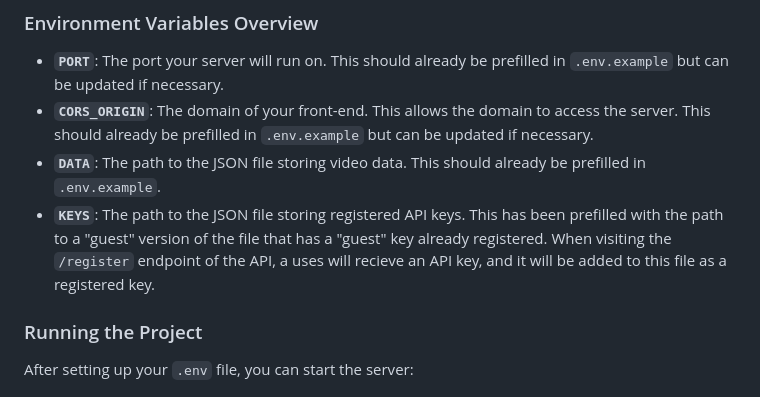
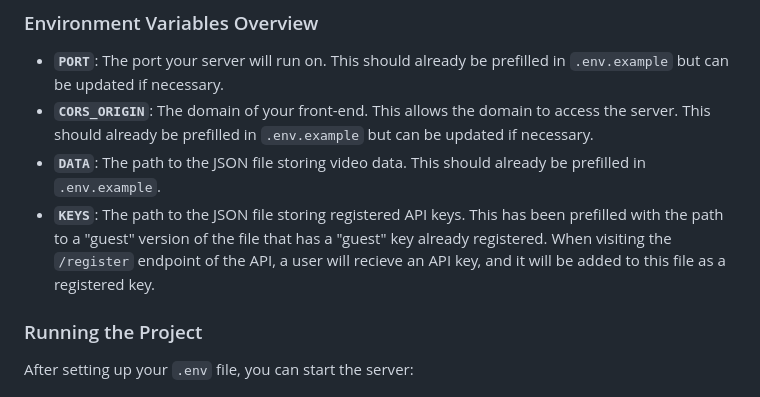
Before and after one commit to emilyjanedev/emily-schur-brainflix-api, a Markdown page: README.md, the part around the change. GitHub-like rendering.

```diff
--- a/README.md
+++ b/README.md
@@ -13,7 +13,7 @@ This project has environment variables set up for you, they can be adjusted if n
 - **`PORT`**: The port your server will run on. This should already be prefilled in `.env.example` but can be updated if necessary.
 - **`CORS_ORIGIN`**: The domain of your front-end. This allows the domain to access the server. This should already be prefilled in `.env.example` but can be updated if necessary.
 - **`DATA`**: The path to the JSON file storing video data. This should already be prefilled in `.env.example`.
-- **`KEYS`**: The path to the JSON file storing registered API keys. This has been prefilled with the path to a "guest" version of the file that has a "guest" key already registered. When visiting the `/register` endpoint of the API, a uses will recieve an API key, and it will be added to this file as a registered key.
+- **`KEYS`**: The path to the JSON file storing registered API keys. This has been prefilled with the path to a "guest" version of the file that has a "guest" key already registered. When visiting the `/register` endpoint of the API, a user will recieve an API key, and it will be added to this file as a registered key.
 
 ### Running the Project
 
```
